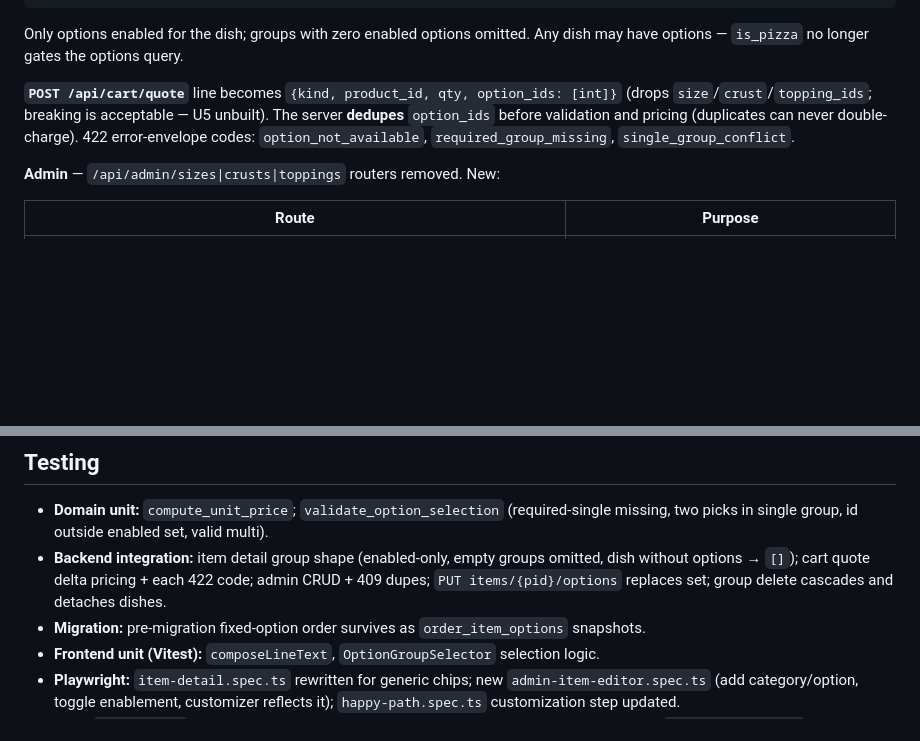
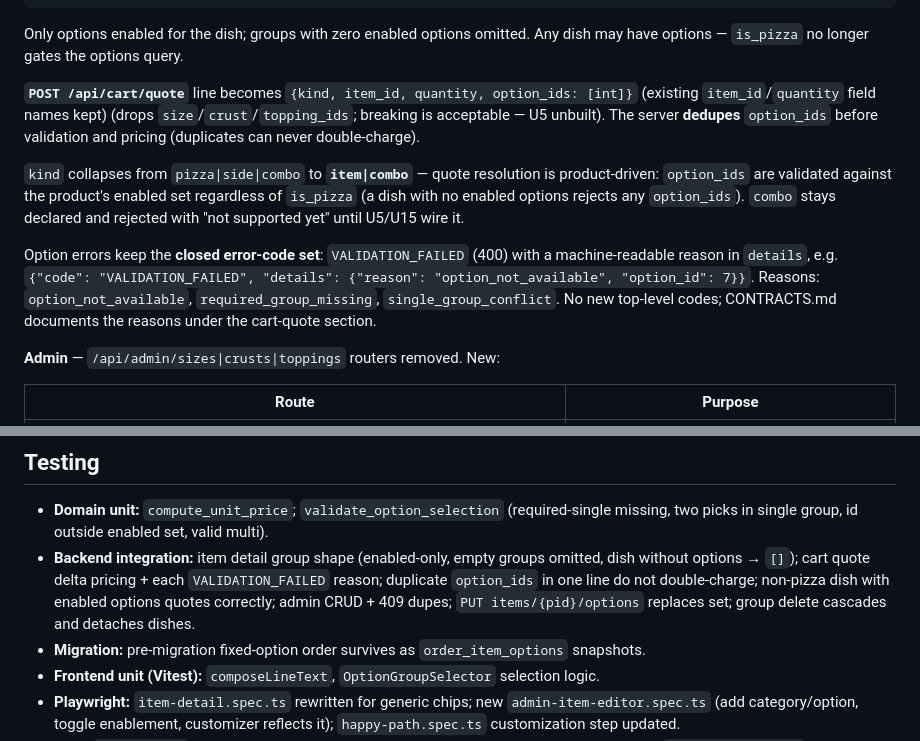
Before and after one commit to Supporter09/PizzaHust, a Markdown page: docs/plans/2026-06-10-a8-generic-options-design.md, 2 parts joined by grey strips. Rendered like a GitHub page; blank space fills up the shorter version.

Commit message:
docs(A8): address spec review round 2 (closed error set, item|combo kind, dedupe test)

```diff
--- a/docs/plans/2026-06-10-a8-generic-options-design.md
+++ b/docs/plans/2026-06-10-a8-generic-options-design.md
@@ -95,11 +95,21 @@ order at write time; all readers (cart lines, kitchen cards, line-text compositi
 Only options enabled for the dish; groups with zero enabled options omitted. Any dish may
 have options — `is_pizza` no longer gates the options query.
 
-**`POST /api/cart/quote`** line becomes `{kind, product_id, qty, option_ids: [int]}`
+**`POST /api/cart/quote`** line becomes `{kind, item_id, quantity, option_ids: [int]}`
+(existing `item_id`/`quantity` field names kept)
 (drops `size`/`crust`/`topping_ids`; breaking is acceptable — U5 unbuilt). The server
 **dedupes** `option_ids` before validation and pricing (duplicates can never double-charge).
-422 error-envelope codes: `option_not_available`, `required_group_missing`,
-`single_group_conflict`.
+
+`kind` collapses from `pizza|side|combo` to **`item|combo`** — quote resolution is
+product-driven: `option_ids` are validated against the product's enabled set regardless of
+`is_pizza` (a dish with no enabled options rejects any `option_ids`). `combo` stays declared
+and rejected with "not supported yet" until U5/U15 wire it.
+
+Option errors keep the **closed error-code set**: `VALIDATION_FAILED` (400) with a
+machine-readable reason in `details`, e.g.
+`{"code": "VALIDATION_FAILED", "details": {"reason": "option_not_available", "option_id": 7}}`.
+Reasons: `option_not_available`, `required_group_missing`, `single_group_conflict`.
+No new top-level codes; CONTRACTS.md documents the reasons under the cart-quote section.
 
 **Admin** — `/api/admin/sizes|crusts|toppings` routers removed. New:
 
@@ -151,8 +161,10 @@ against order history (snapshot). After route changes, from `Application/backend
 - **Domain unit:** `compute_unit_price`; `validate_option_selection` (required-single missing,
   two picks in single group, id outside enabled set, valid multi).
 - **Backend integration:** item detail group shape (enabled-only, empty groups omitted, dish
-  without options → `[]`); cart quote delta pricing + each 422 code; admin CRUD + 409 dupes;
-  `PUT items/{pid}/options` replaces set; group delete cascades and detaches dishes.
+  without options → `[]`); cart quote delta pricing + each `VALIDATION_FAILED` reason;
+  duplicate `option_ids` in one line do not double-charge; non-pizza dish with enabled
+  options quotes correctly; admin CRUD + 409 dupes; `PUT items/{pid}/options` replaces set;
+  group delete cascades and detaches dishes.
 - **Migration:** pre-migration fixed-option order survives as `order_item_options` snapshots.
 - **Frontend unit (Vitest):** `composeLineText`, `OptionGroupSelector` selection logic.
 - **Playwright:** `item-detail.spec.ts` rewritten for generic chips; new
```
